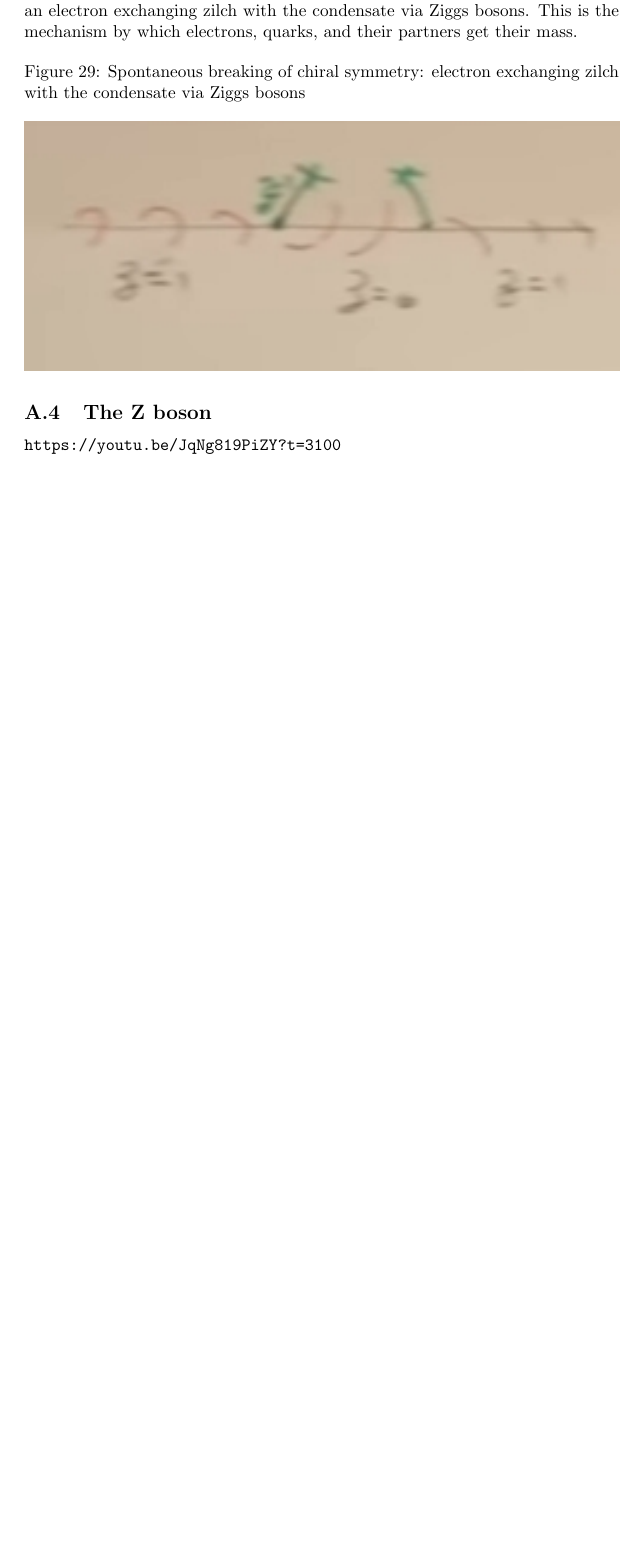
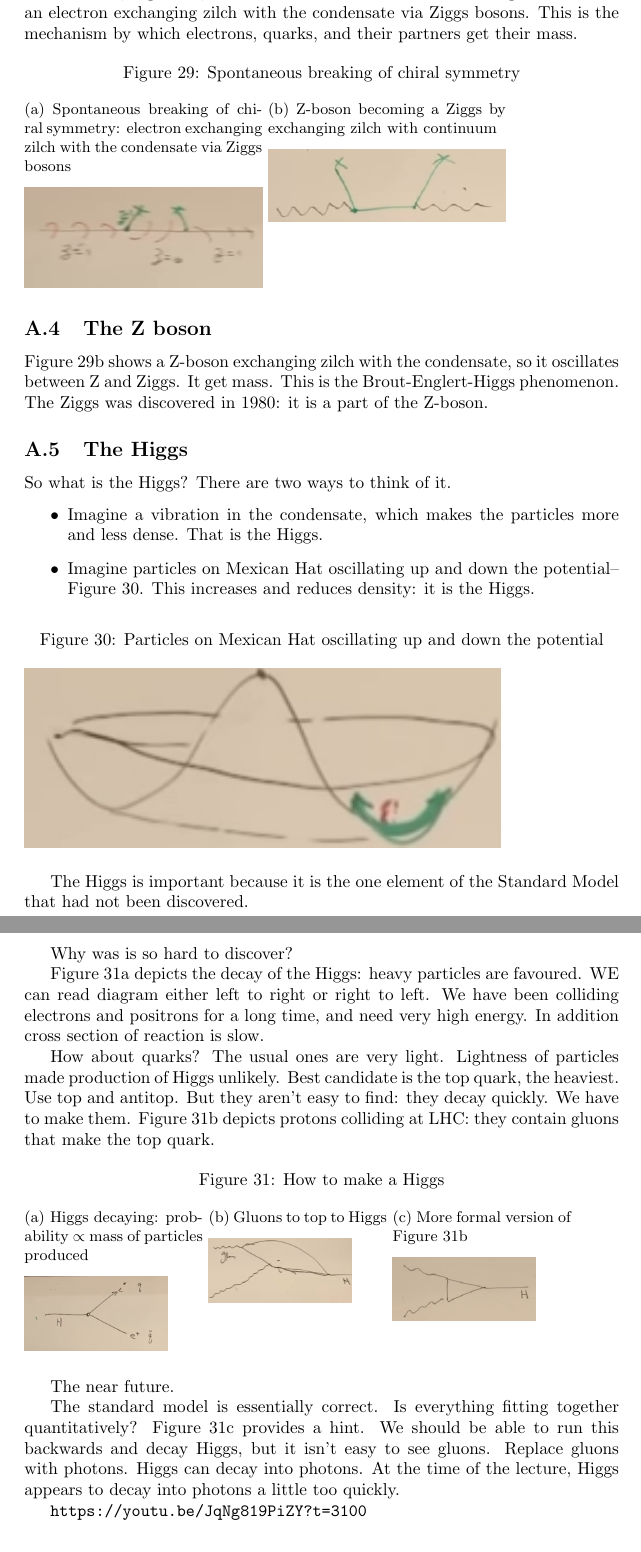
Before and after one commit to weka511/complexity, a LaTeX paper (tm/particles2.tex): part of page 42 of 42 before the commit and two parts of pages 42 and 43 of 43 after it, the two joined at a grey line, cut so that both start at the same text, the shorter picture padded with empty space. Compiled offline with pdfLaTeX.

Commit message:
End of lecture

```diff
--- a/tm/particles2.tex
+++ b/tm/particles2.tex
@@ -1183,12 +1183,60 @@ TBP
 	We get around this by introducing the Ziggs boson. This is related to the Mexican Hat, Figure \ref{fig:mexican-hat}, and forms a condensate. It has zilch. Figure \ref{fig:2-a3-zilch} shows an electron exchanging zilch with the condensate via Ziggs bosons. This is the mechanism by which electrons, quarks, and their partners get their mass.
 
 	\begin{figure}[H]
-		\caption[Spontaneous breaking of chiral symmetry]{Spontaneous breaking of chiral symmetry: electron exchanging zilch with the condensate via Ziggs bosons}\label{fig:2-a3-zilch}
-		\includegraphics[width=\textwidth]{2-a3-zilch}
+		\caption{Spontaneous breaking of chiral symmetry}
+		\begin{subfigure}{0.4\textwidth}
+			\caption{Spontaneous breaking of chiral symmetry: electron exchanging zilch with the condensate via Ziggs bosons}\label{fig:2-a3-zilch}
+			\includegraphics[width=\textwidth]{2-a3-zilch}
+		\end{subfigure}
+		\begin{subfigure}{0.4\textwidth}
+			\caption{Z-boson becoming a Ziggs by exchanging zilch with continuum}\label{fig:2-a3-zilch-Z}
+			\includegraphics[width=\textwidth]{2-a3-zilch-Z}
+		\end{subfigure}
 	\end{figure}
 
 	\subsection{The Z boson}
 
+	Figure \ref{fig:2-a3-zilch-Z} shows a Z-boson exchanging zilch with the condensate, so it oscillates between Z and Ziggs. It get mass. This is the Brout-Englert-Higgs phenomenon. The Ziggs was discovered in 1980: it is a part of the Z-boson.
+
+	\subsection{The Higgs}
+	So what is the Higgs? There are two ways to think of it.
+	\begin{itemize}
+		\item Imagine a vibration in the condensate, which makes the particles more and less dense. That is the Higgs.
+		\item Imagine particles on Mexican Hat oscillating up and down the potential--Figure \ref{fig:2-a3-higgs1}. This increases and reduces density: it is the Higgs.
+	\end{itemize}
+
+	\begin{figure}[H]
+		\caption{Particles on Mexican Hat oscillating up and down the potential}\label{fig:2-a3-higgs1}
+		\includegraphics[width=0.8\textwidth]{2-a3-higgs1}
+	\end{figure}
+
+	The Higgs is important because it is the one element of the Standard Model that had not been discovered.
+
+	Why was is so hard to discover?
+
+	Figure \ref{fig:2-a3-higgs-decay} depicts the decay of the Higgs: heavy particles are favoured. WE can read diagram either left to right or right to left. We have been colliding electrons and positrons for a long time, and need very high energy. In addition cross section of reaction is slow.
+
+	How about quarks? The usual ones are very light. Lightness of particles made production of Higgs unlikely. Best candidate is the top quark, the heaviest. Use top and antitop. But they aren't easy to find: they decay quickly. We have to make them. Figure \ref{fig:2-a3-gluons} depicts protons colliding at LHC: they contain gluons that make the top quark.
+
+	\begin{figure}[H]
+		\caption{How to make a Higgs}
+		\begin{subfigure}[t]{0.3\textwidth}
+			\caption{Higgs decaying: probability $\propto$ mass of particles produced}\label{fig:2-a3-higgs-decay}
+			\includegraphics[width=0.8\textwidth]{2-a3-higgs-decay}
+		\end{subfigure}
+		\begin{subfigure}[t]{0.3\textwidth}
+			\caption{Gluons to top to Higgs}\label{fig:2-a3-gluons}
+			\includegraphics[width=0.8\textwidth]{2-a3-gluons}
+		\end{subfigure}
+		\begin{subfigure}[t]{0.3\textwidth}
+			\caption{More formal version of Figure \ref{fig:2-a3-gluons} }\label{fig:2-a3-higgs-neat}
+			\includegraphics[width=0.8\textwidth]{2-a3-higgs-neat}
+		\end{subfigure}
+	\end{figure}
+
+	The near future.
+
+	The standard model is essentially correct. Is everything fitting together quantitatively? Figure \ref{fig:2-a3-higgs-neat} provides a hint. We should be able to run this backwards and decay Higgs, but it isn't easy to see gluons. Replace gluons with photons. Higgs can decay into photons. At the time of the lecture, Higgs appears to decay into photons a little too quickly.
 
 	\url{https://youtu.be/JqNg819PiZY?t=3100}
 \end{appendices}
```
Also changed, not shown: tm/figs/2-a3-gluons.jpg (added), tm/figs/2-a3-higgs-decay.jpg (added), tm/figs/2-a3-higgs-neat.jpg (added), tm/figs/2-a3-higgs1.jpg (added), tm/figs/2-a3-zilch-Z.jpg (added), tm/figs/2-a4-qluon-t.jpg (added).
